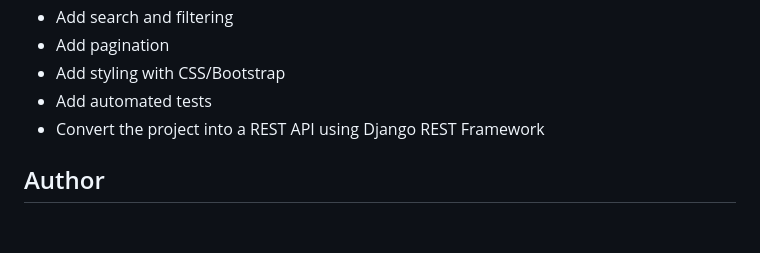
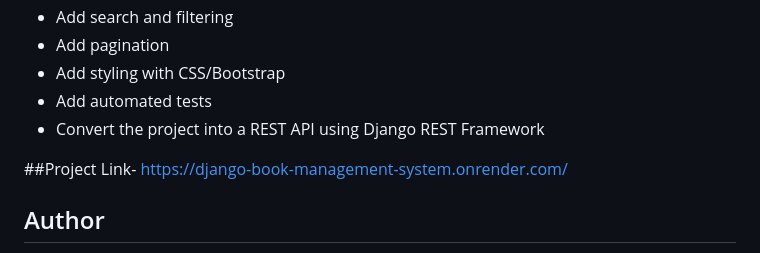
Before and after one commit to shivanggupta23/django-book-management-system, a Markdown page: README.md, the part around the change. GitHub-like rendering; blank space fills up the shorter version.

Commit message:
Add project link to README
Added project link to the README file.

```diff
--- a/README.md
+++ b/README.md
@@ -256,6 +256,8 @@ Possible next steps:
 - Add automated tests
 - Convert the project into a REST API using Django REST Framework
 
+##Project Link- https://django-book-management-system.onrender.com/
+
 ## Author
 
 Built as a Django learning project to develop strong backend fundamentals and prepare for Django/Python backend interviews.
```
